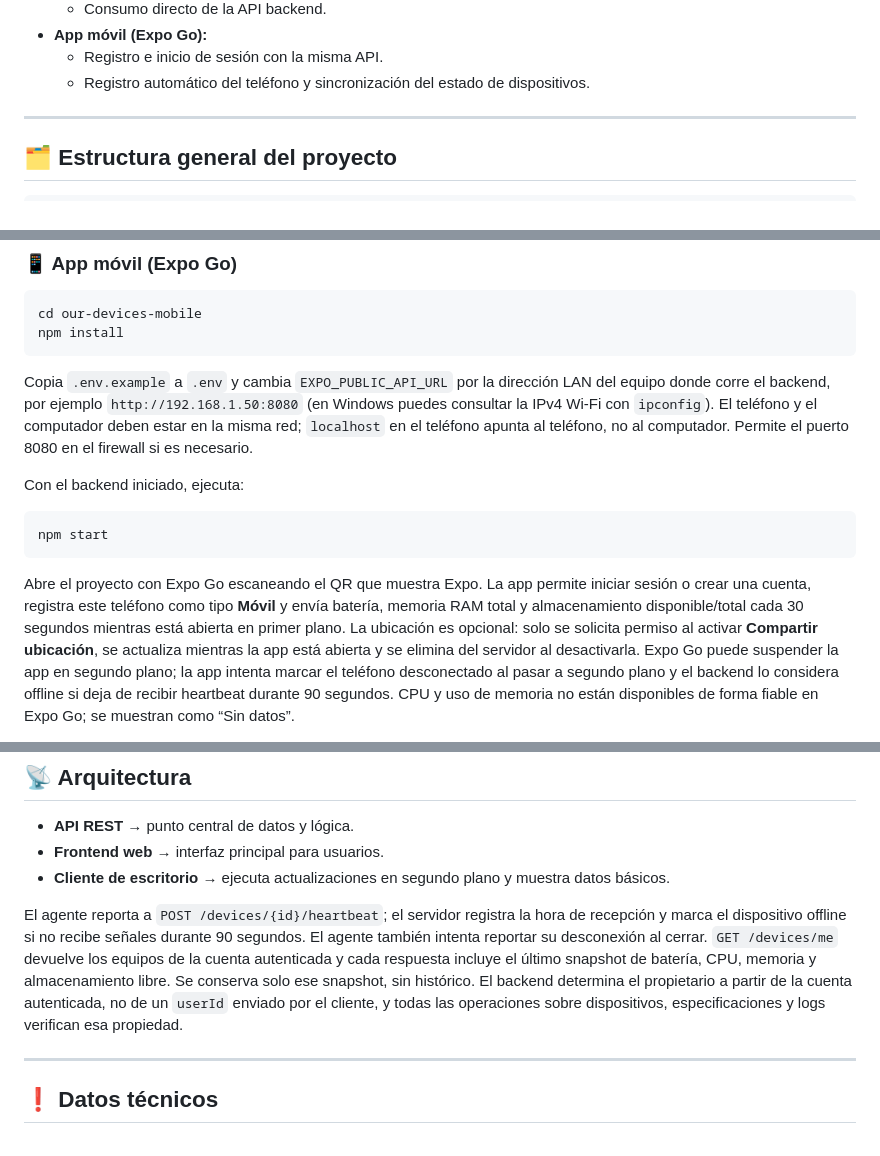
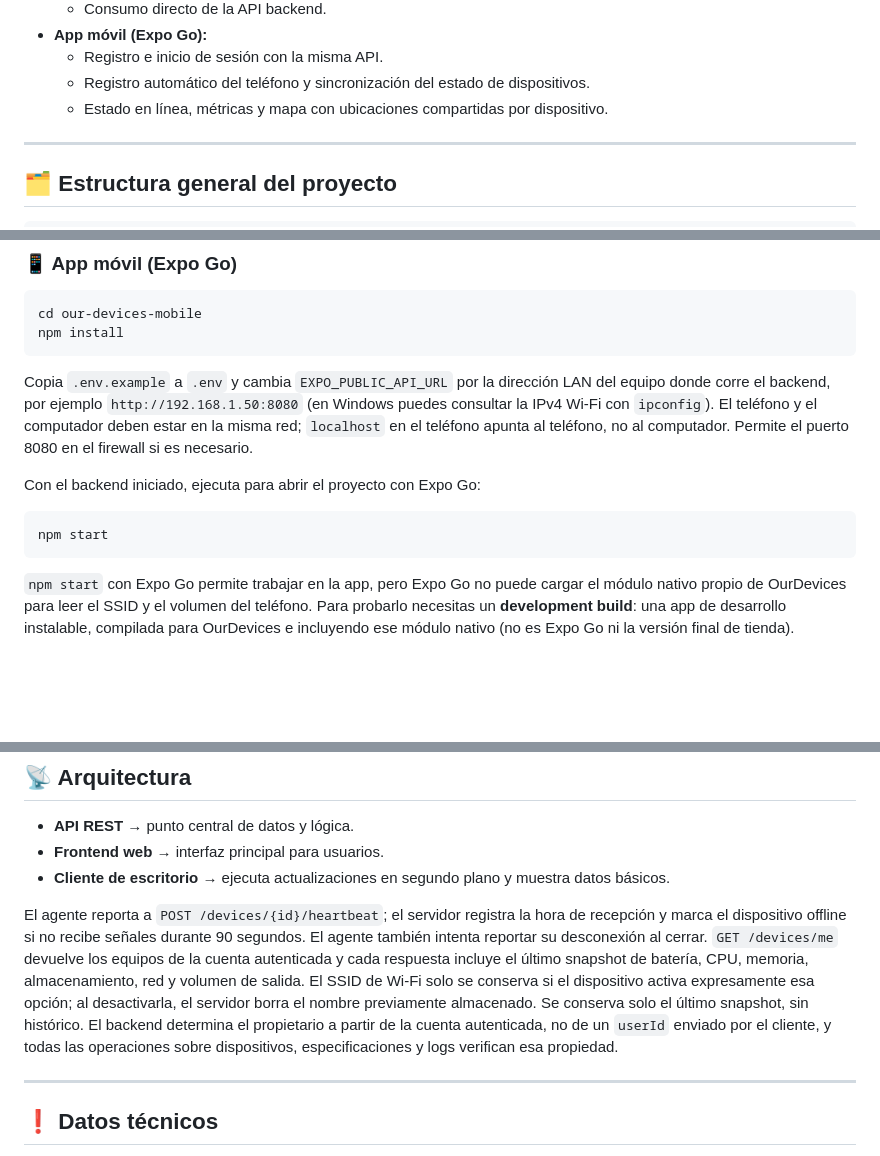
Before and after one commit to BgYato/our-devices, a Markdown page: README.md, 3 parts joined by grey strips. Rendered like a GitHub page; blank space fills up the shorter version.

````diff
--- a/README.md
+++ b/README.md
@@ -21,6 +21,7 @@
 - **App móvil (Expo Go):**
   - Registro e inicio de sesión con la misma API.
   - Registro automático del teléfono y sincronización del estado de dispositivos.
+  - Estado en línea, métricas y mapa con ubicaciones compartidas por dispositivo.
 
 ---
 
@@ -135,9 +138,9 @@ npm install
 
 Copia `.env.example` a `.env` y cambia `EXPO_PUBLIC_API_URL` por la dirección LAN del equipo donde corre el backend, por ejemplo `http://192.168.1.50:8080` (en Windows puedes consultar la IPv4 Wi-Fi con `ipconfig`). El teléfono y el computador deben estar en la misma red; `localhost` en el teléfono apunta al teléfono, no al computador. Permite el puerto 8080 en el firewall si es necesario.
 
-Con el backend iniciado, ejecuta:
+Con el backend iniciado, ejecuta para abrir el proyecto con Expo Go:
 ```bash
 npm start
 ```
-Abre el proyecto con Expo Go escaneando el QR que muestra Expo. La app permite iniciar sesión o crear una cuenta, registra este teléfono como tipo **Móvil** y envía batería, memoria RAM total y almacenamiento disponible/total cada 30 segundos mientras está abierta en primer plano. La ubicación es opcional: solo se solicita permiso al activar **Compartir ubicación**, se actualiza mientras la app está abierta y se elimina del servidor al desactivarla. Expo Go puede suspender la app en segundo plano; la app intenta marcar el teléfono desconectado al pasar a segundo plano y el backend lo considera offline si deja de recibir heartbeat durante 90 segundos. CPU y uso de memoria no están disponibles de forma fiable en Expo Go; se muestran como “Sin datos”.
+`npm start` con Expo Go permite trabajar en la app, pero Expo Go no puede cargar el módulo nativo propio de OurDevices para leer el SSID y el volumen del teléfono. Para probarlo necesitas un **development build**: una app de desarrollo instalable, compilada para OurDevices e incluyendo ese módulo nativo (no es Expo Go ni la versión final de tienda).
 
@@ -168,7 +181,7 @@ Cada módulo tiene su propio archivo de configuración:
 - **Frontend web** → interfaz principal para usuarios.
 - **Cliente de escritorio** → ejecuta actualizaciones en segundo plano y muestra datos básicos.
 
-El agente reporta a `POST /devices/{id}/heartbeat`; el servidor registra la hora de recepción y marca el dispositivo offline si no recibe señales durante 90 segundos. El agente también intenta reportar su desconexión al cerrar. `GET /devices/me` devuelve los equipos de la cuenta autenticada y cada respuesta incluye el último snapshot de batería, CPU, memoria y almacenamiento libre. Se conserva solo ese snapshot, sin histórico. El backend determina el propietario a partir de la cuenta autenticada, no de un `userId` enviado por el cliente, y todas las operaciones sobre dispositivos, especificaciones y logs verifican esa propiedad.
+El agente reporta a `POST /devices/{id}/heartbeat`; el servidor registra la hora de recepción y marca el dispositivo offline si no recibe señales durante 90 segundos. El agente también intenta reportar su desconexión al cerrar. `GET /devices/me` devuelve los equipos de la cuenta autenticada y cada respuesta incluye el último snapshot de batería, CPU, memoria, almacenamiento, red y volumen de salida. El SSID de Wi-Fi solo se conserva si el dispositivo activa expresamente esa opción; al desactivarla, el servidor borra el nombre previamente almacenado. Se conserva solo el último snapshot, sin histórico. El backend determina el propietario a partir de la cuenta autenticada, no de un `userId` enviado por el cliente, y todas las operaciones sobre dispositivos, especificaciones y logs verifican esa propiedad.
 
 ---
 
````
Also changed, not shown: other parts of README.md (+13 -1 lines).
